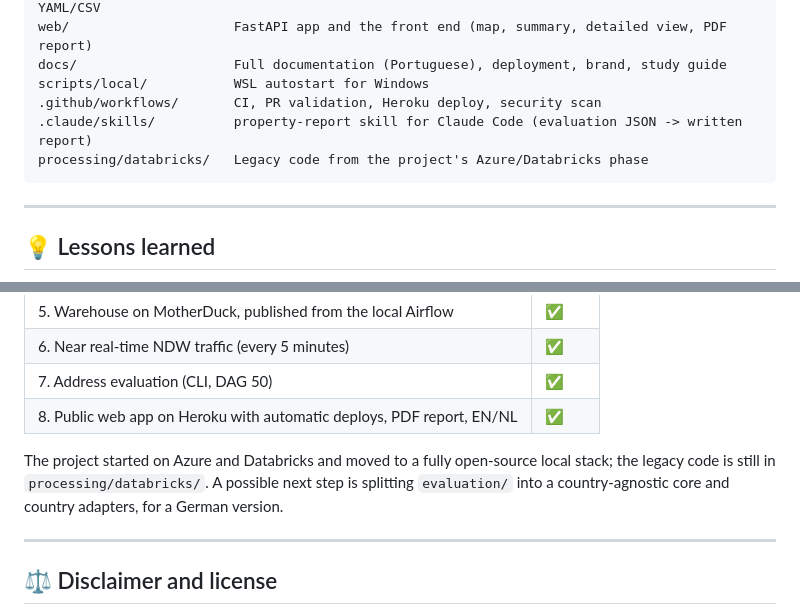
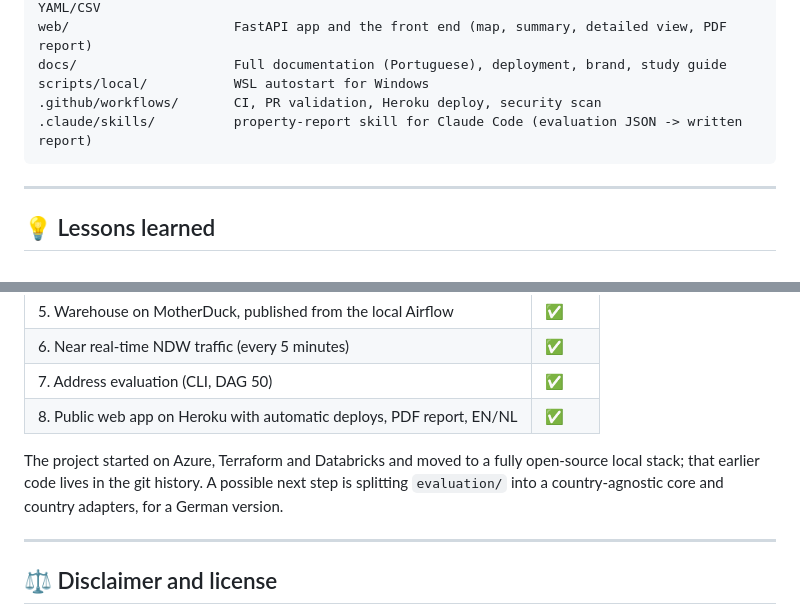
Before and after one commit to luk14236/grontia, a Markdown page: README.md, 2 parts joined by grey strips. GitHub-like rendering.

Commit message:
docs: drop the README's pointer to an empty Databricks folder
processing/databricks/ holds no tracked files; the Azure and Databricks code
is only in the git history.

Co-Authored-By: Claude Opus 5.5 <noreply@anthropic.com>

````diff
--- a/README.md
+++ b/README.md
@@ -268,7 +268,6 @@ docs/                    Full documentation (Portuguese), deployment, brand, stu
 scripts/local/           WSL autostart for Windows
 .github/workflows/       CI, PR validation, Heroku deploy, security scan
 .claude/skills/          property-report skill for Claude Code (evaluation JSON -> written report)
-processing/databricks/   Legacy code from the project's Azure/Databricks phase
 ```
 
 ---
@@ -316,7 +315,7 @@ An interactive study guide in Portuguese is in [`docs/study/grontia-estudo.html`
 | 7. Address evaluation (CLI, DAG 50) | ✅ |
 | 8. Public web app on Heroku with automatic deploys, PDF report, EN/NL | ✅ |
 
-The project started on Azure and Databricks and moved to a fully open-source local stack; the legacy code is still in `processing/databricks/`. A possible next step is splitting `evaluation/` into a country-agnostic core and country adapters, for a German version.
+The project started on Azure, Terraform and Databricks and moved to a fully open-source local stack; that earlier code lives in the git history. A possible next step is splitting `evaluation/` into a country-agnostic core and country adapters, for a German version.
 
 ---
 
````
